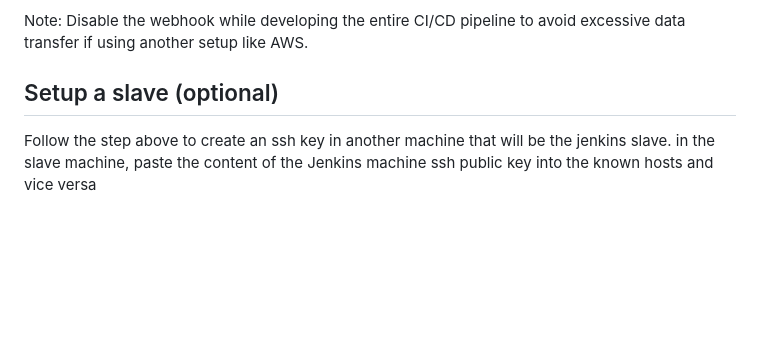
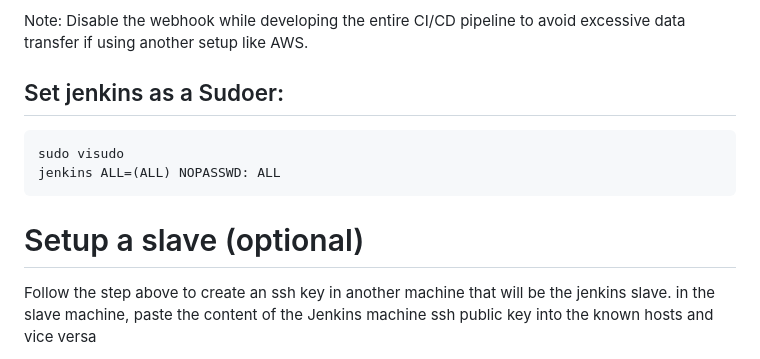
Before and after one commit to Cedric-Hj/DevOps-CICD-WebApp, a Markdown page: Doc/2- Jenkins Setup.md, the part around the change. GitHub-like rendering; blank space fills up the shorter version.

````diff
--- a/Doc/2- Jenkins Setup.md
+++ b/Doc/2- Jenkins Setup.md
@@ -123,7 +123,13 @@ In Git:
 
 Note: Disable the webhook while developing the entire CI/CD pipeline to avoid excessive data transfer if using another setup like AWS.
 
-## Setup a slave (optional)
+## Set jenkins as a Sudoer:
+```  sh
+sudo visudo
+jenkins ALL=(ALL) NOPASSWD: ALL
+```
+
+# Setup a slave (optional)
 Follow the step above to create an ssh key in another machine that will be the jenkins slave.
 in the slave machine, paste the content of the Jenkins machine ssh public key into the known hosts and vice versa
 
````
